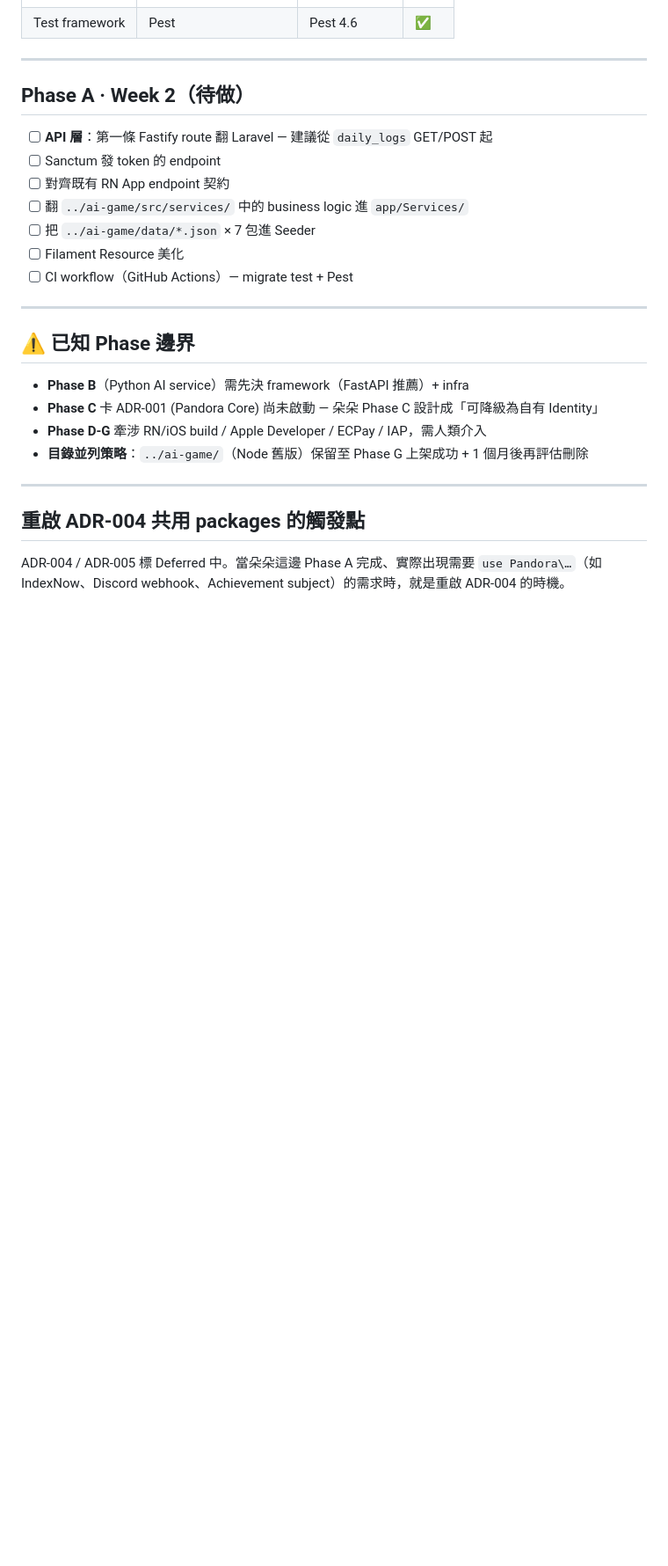
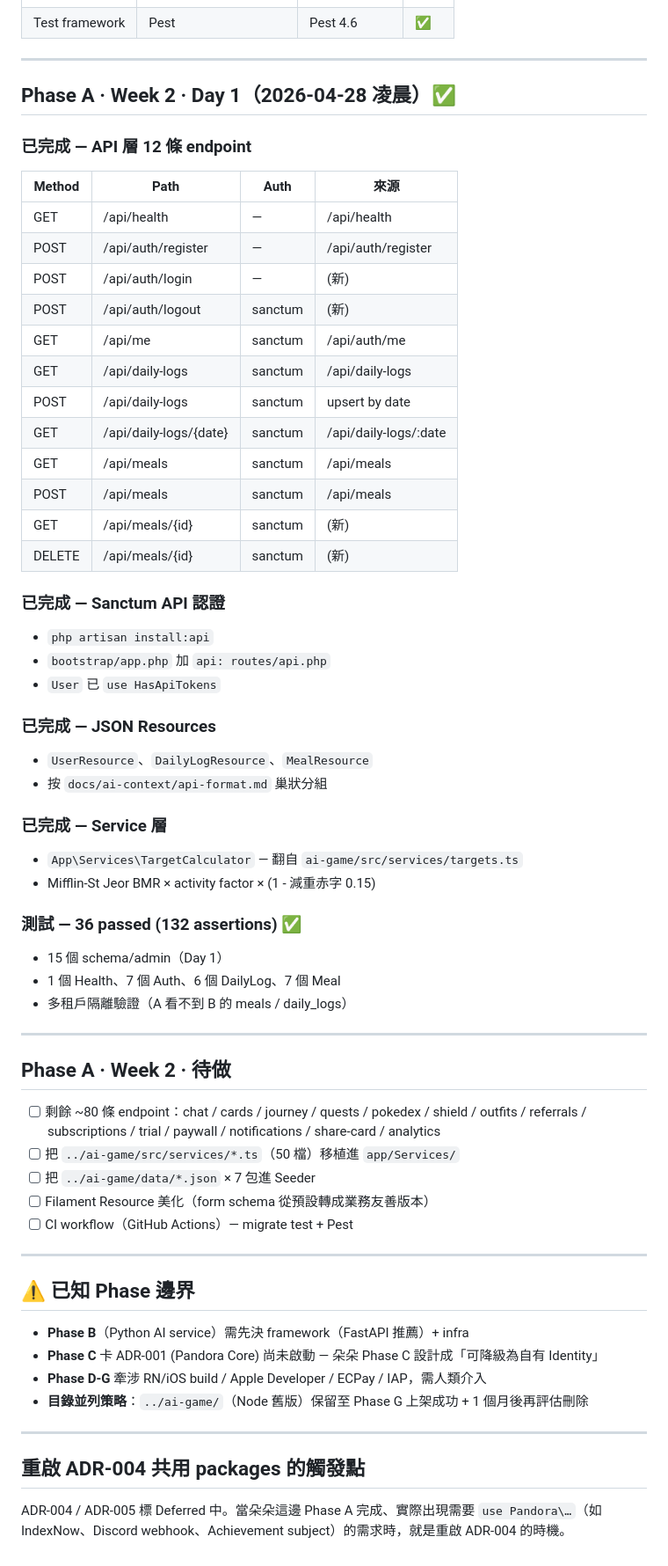
Before and after one commit to freeco-company/dodo, a Markdown page: MIGRATION_LOG.md, the part around the change. Shown at 88% size. Rendered like a GitHub page; blank space fills up the shorter version.

Commit message:
docs: update MIGRATION_LOG with Week 2 Day 1 API layer progress
Co-Authored-By: Claude Opus 4.7 (1M context) <noreply@anthropic.com>

```diff
--- a/MIGRATION_LOG.md
+++ b/MIGRATION_LOG.md
@@ -90,14 +90,51 @@
 
 ---
 
-## Phase A · Week 2（待做）
+## Phase A · Week 2 · Day 1（2026-04-28 凌晨）✅
 
-- [ ] **API 層**：第一條 Fastify route 翻 Laravel — 建議從 `daily_logs` GET/POST 起
-- [ ] Sanctum 發 token 的 endpoint
-- [ ] 對齊既有 RN App endpoint 契約
-- [ ] 翻 `../ai-game/src/services/` 中的 business logic 進 `app/Services/`
+### 已完成 — API 層 12 條 endpoint
+
+| Method | Path | Auth | 來源 |
+|--------|------|------|------|
+| GET | /api/health | — | /api/health |
+| POST | /api/auth/register | — | /api/auth/register |
+| POST | /api/auth/login | — | (新) |
+| POST | /api/auth/logout | sanctum | (新) |
+| GET | /api/me | sanctum | /api/auth/me |
+| GET | /api/daily-logs | sanctum | /api/daily-logs |
+| POST | /api/daily-logs | sanctum | upsert by date |
+| GET | /api/daily-logs/{date} | sanctum | /api/daily-logs/:date |
+| GET | /api/meals | sanctum | /api/meals |
+| POST | /api/meals | sanctum | /api/meals |
+| GET | /api/meals/{id} | sanctum | (新) |
+| DELETE | /api/meals/{id} | sanctum | (新) |
+
+### 已完成 — Sanctum API 認證
+- `php artisan install:api`
+- `bootstrap/app.php` 加 `api: routes/api.php`
+- `User` 已 `use HasApiTokens`
+
+### 已完成 — JSON Resources
+- `UserResource`、`DailyLogResource`、`MealResource`
+- 按 `docs/ai-context/api-format.md` 巢狀分組
+
+### 已完成 — Service 層
+- `App\Services\TargetCalculator` — 翻自 `ai-game/src/services/targets.ts`
+- Mifflin-St Jeor BMR × activity factor × (1 - 減重赤字 0.15)
+
+### 測試 — 36 passed (132 assertions) ✅
+- 15 個 schema/admin（Day 1）
+- 1 個 Health、7 個 Auth、6 個 DailyLog、7 個 Meal
+- 多租戶隔離驗證（A 看不到 B 的 meals / daily_logs）
+
+---
+
+## Phase A · Week 2 · 待做
+
+- [ ] 剩餘 ~80 條 endpoint：chat / cards / journey / quests / pokedex / shield / outfits / referrals / subscriptions / trial / paywall / notifications / share-card / analytics
+- [ ] 把 `../ai-game/src/services/*.ts`（50 檔）移植進 `app/Services/`
 - [ ] 把 `../ai-game/data/*.json` × 7 包進 Seeder
-- [ ] Filament Resource 美化
+- [ ] Filament Resource 美化（form schema 從預設轉成業務友善版本）
 - [ ] CI workflow（GitHub Actions）— migrate test + Pest
 
 ---
```
